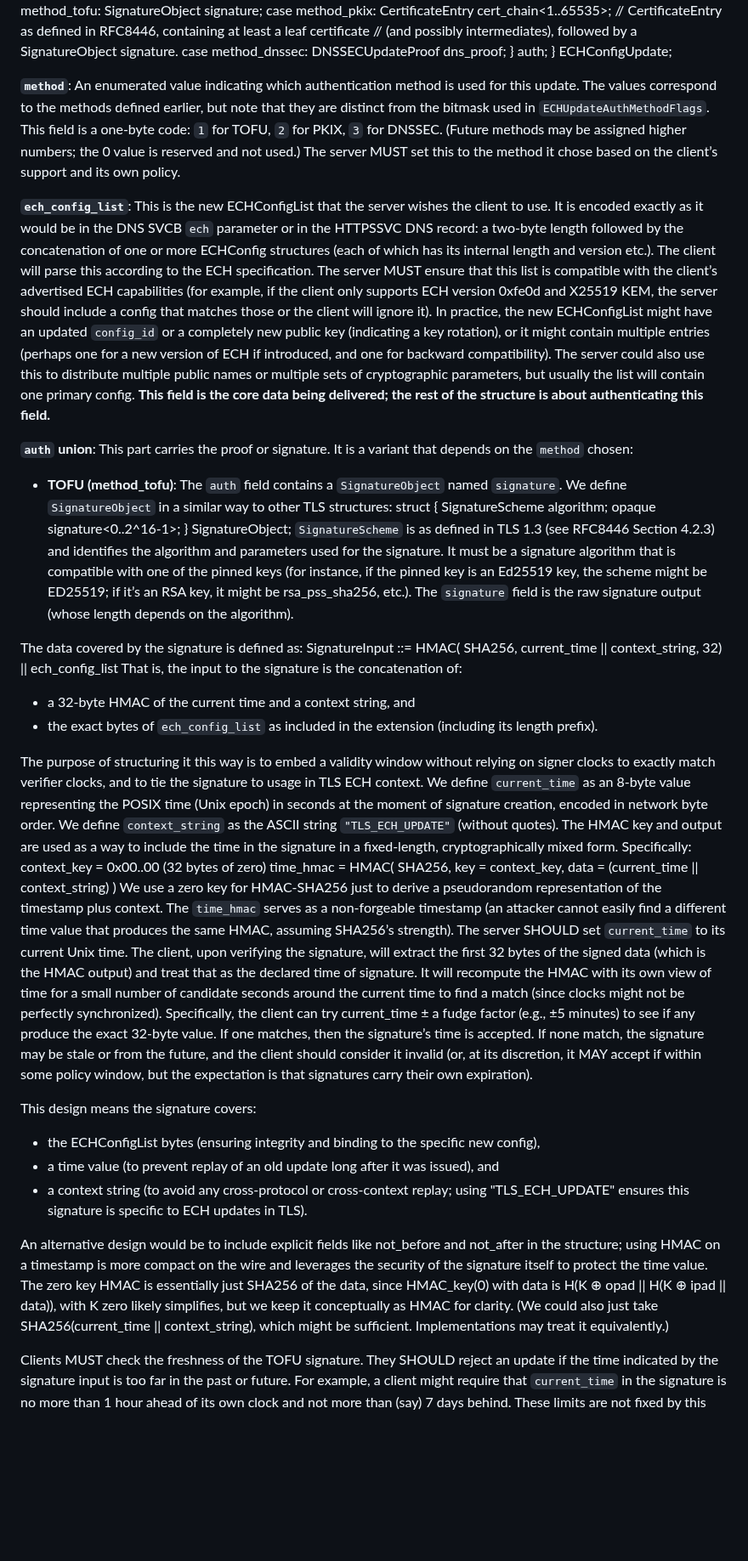
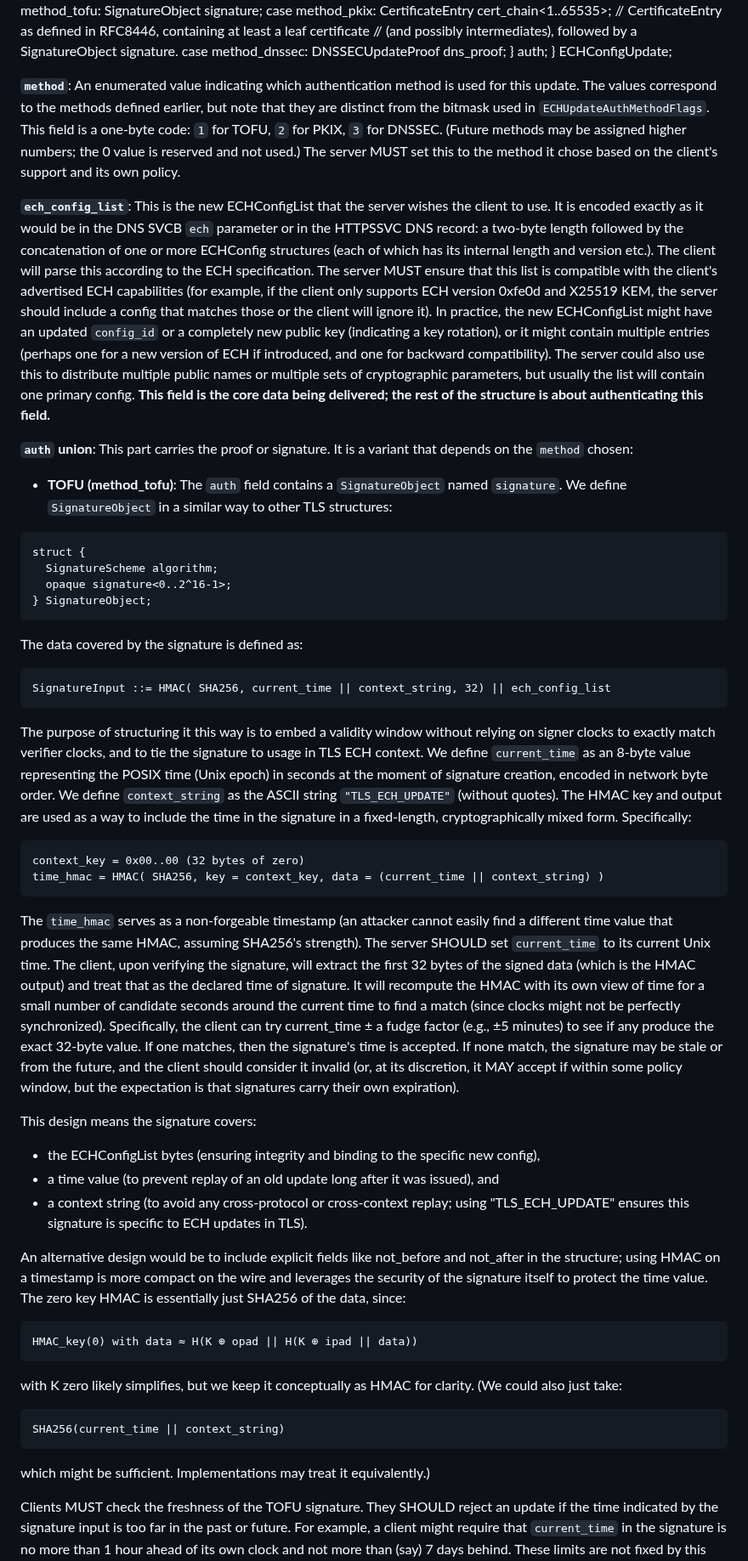
Before and after one commit to grittygrease/draft-sullivan-tls-signed-ech-updates, a Markdown page: draft-sullivan-tls-signed-ech-updates.md, the part around one of its changes. Shown at 85% size. GitHub-like rendering; blank space fills up the shorter version.

Commit message:
Fix xml2rfc issues: wrap code blocks, adjust note paragraphs

````diff
--- a/draft-sullivan-tls-signed-ech-updates.md
+++ b/draft-sullivan-tls-signed-ech-updates.md
@@ -216,36 +220,54 @@ DNSSECUpdateProof dns_proof;
 } auth;
 } ECHConfigUpdate;
 
-**`method`**: An enumerated value indicating which authentication method is used for this update. The values correspond to the methods defined earlier, but note that they are distinct from the bitmask used in `ECHUpdateAuthMethodFlags`. This field is a one-byte code: `1` for TOFU, `2` for PKIX, `3` for DNSSEC. (Future methods may be assigned higher numbers; the 0 value is reserved and not used.) The server MUST set this to the method it chose based on the client’s support and its own policy.
+**`method`**: An enumerated value indicating which authentication method is used for this update. The values correspond to the methods defined earlier, but note that they are distinct from the bitmask used in `ECHUpdateAuthMethodFlags`. This field is a one-byte code: `1` for TOFU, `2` for PKIX, `3` for DNSSEC. (Future methods may be assigned higher numbers; the 0 value is reserved and not used.) The server MUST set this to the method it chose based on the client's support and its own policy.
 
-**`ech_config_list`**: This is the new ECHConfigList that the server wishes the client to use. It is encoded exactly as it would be in the DNS SVCB `ech` parameter or in the HTTPSSVC DNS record: a two-byte length followed by the concatenation of one or more ECHConfig structures (each of which has its internal length and version etc.). The client will parse this according to the ECH specification. The server MUST ensure that this list is compatible with the client’s advertised ECH capabilities (for example, if the client only supports ECH version 0xfe0d and X25519 KEM, the server should include a config that matches those or the client will ignore it). In practice, the new ECHConfigList might have an updated `config_id` or a completely new public key (indicating a key rotation), or it might contain multiple entries (perhaps one for a new version of ECH if introduced, and one for backward compatibility). The server could also use this to distribute multiple public names or multiple sets of cryptographic parameters, but usually the list will contain one primary config. **This field is the core data being delivered; the rest of the structure is about authenticating this field.**
+**`ech_config_list`**: This is the new ECHConfigList that the server wishes the client to use. It is encoded exactly as it would be in the DNS SVCB `ech` parameter or in the HTTPSSVC DNS record: a two-byte length followed by the concatenation of one or more ECHConfig structures (each of which has its internal length and version etc.). The client will parse this according to the ECH specification. The server MUST ensure that this list is compatible with the client's advertised ECH capabilities (for example, if the client only supports ECH version 0xfe0d and X25519 KEM, the server should include a config that matches those or the client will ignore it). In practice, the new ECHConfigList might have an updated `config_id` or a completely new public key (indicating a key rotation), or it might contain multiple entries (perhaps one for a new version of ECH if introduced, and one for backward compatibility). The server could also use this to distribute multiple public names or multiple sets of cryptographic parameters, but usually the list will contain one primary config. **This field is the core data being delivered; the rest of the structure is about authenticating this field.**
 
 **`auth` union**: This part carries the proof or signature. It is a variant that depends on the `method` chosen:
 
 - **TOFU (method_tofu)**: The `auth` field contains a `SignatureObject` named `signature`. We define `SignatureObject` in a similar way to other TLS structures:
+
+```
 struct {
-SignatureScheme algorithm;
-opaque signature<0..2^16-1>;
+  SignatureScheme algorithm;
+  opaque signature<0..2^16-1>;
 } SignatureObject;
-`SignatureScheme` is as defined in TLS 1.3 (see RFC8446 Section 4.2.3) and identifies the algorithm and parameters used for the signature. It must be a signature algorithm that is compatible with one of the pinned keys (for instance, if the pinned key is an Ed25519 key, the scheme might be ED25519; if it’s an RSA key, it might be rsa_pss_sha256, etc.). The `signature` field is the raw signature output (whose length depends on the algorithm).
+```
 
 The data covered by the signature is defined as:
+
+```
 SignatureInput ::= HMAC( SHA256, current_time || context_string, 32) || ech_config_list
-That is, the input to the signature is the concatenation of:
- - a 32-byte HMAC of the current time and a context string, and
- - the exact bytes of `ech_config_list` as included in the extension (including its length prefix).
+```
 
 The purpose of structuring it this way is to embed a validity window without relying on signer clocks to exactly match verifier clocks, and to tie the signature to usage in TLS ECH context. We define `current_time` as an 8-byte value representing the POSIX time (Unix epoch) in seconds at the moment of signature creation, encoded in network byte order. We define `context_string` as the ASCII string `"TLS_ECH_UPDATE"` (without quotes). The HMAC key and output are used as a way to include the time in the signature in a fixed-length, cryptographically mixed form. Specifically:
+
+```
 context_key = 0x00..00 (32 bytes of zero)
 time_hmac = HMAC( SHA256, key = context_key, data = (current_time || context_string) )
-We use a zero key for HMAC-SHA256 just to derive a pseudorandom representation of the timestamp plus context. The `time_hmac` serves as a non-forgeable timestamp (an attacker cannot easily find a different time value that produces the same HMAC, assuming SHA256’s strength). The server SHOULD set `current_time` to its current Unix time. The client, upon verifying the signature, will extract the first 32 bytes of the signed data (which is the HMAC output) and treat that as the declared time of signature. It will recompute the HMAC with its own view of time for a small number of candidate seconds around the current time to find a match (since clocks might not be perfectly synchronized). Specifically, the client can try current_time ± a fudge factor (e.g., ±5 minutes) to see if any produce the exact 32-byte value. If one matches, then the signature’s time is accepted. If none match, the signature may be stale or from the future, and the client should consider it invalid (or, at its discretion, it MAY accept if within some policy window, but the expectation is that signatures carry their own expiration).
+```
+
+The `time_hmac` serves as a non-forgeable timestamp (an attacker cannot easily find a different time value that produces the same HMAC, assuming SHA256's strength). The server SHOULD set `current_time` to its current Unix time. The client, upon verifying the signature, will extract the first 32 bytes of the signed data (which is the HMAC output) and treat that as the declared time of signature. It will recompute the HMAC with its own view of time for a small number of candidate seconds around the current time to find a match (since clocks might not be perfectly synchronized). Specifically, the client can try current_time ± a fudge factor (e.g., ±5 minutes) to see if any produce the exact 32-byte value. If one matches, then the signature's time is accepted. If none match, the signature may be stale or from the future, and the client should consider it invalid (or, at its discretion, it MAY accept if within some policy window, but the expectation is that signatures carry their own expiration).
 
 This design means the signature covers:
  - the ECHConfigList bytes (ensuring integrity and binding to the specific new config),
  - a time value (to prevent replay of an old update long after it was issued), and
  - a context string (to avoid any cross-protocol or cross-context replay; using "TLS_ECH_UPDATE" ensures this signature is specific to ECH updates in TLS).
 
-An alternative design would be to include explicit fields like not_before and not_after in the structure; using HMAC on a timestamp is more compact on the wire and leverages the security of the signature itself to protect the time value. The zero key HMAC is essentially just SHA256 of the data, since HMAC_key(0) with data is H(K ⊕ opad || H(K ⊕ ipad || data)), with K zero likely simplifies, but we keep it conceptually as HMAC for clarity. (We could also just take SHA256(current_time || context_string), which might be sufficient. Implementations may treat it equivalently.)
+An alternative design would be to include explicit fields like not_before and not_after in the structure; using HMAC on a timestamp is more compact on the wire and leverages the security of the signature itself to protect the time value. The zero key HMAC is essentially just SHA256 of the data, since:
+
+```
+HMAC_key(0) with data ≈ H(K ⊕ opad || H(K ⊕ ipad || data))
+```
+
+with K zero likely simplifies, but we keep it conceptually as HMAC for clarity. (We could also just take:
+
+```
+SHA256(current_time || context_string)
+```
+
+which might be sufficient. Implementations may treat it equivalently.)
 
 Clients MUST check the freshness of the TOFU signature. They SHOULD reject an update if the time indicated by the signature input is too far in the past or future. For example, a client might require that `current_time` in the signature is no more than 1 hour ahead of its own clock and not more than (say) 7 days behind. These limits are not fixed by this spec, but guidance is that because ECH keys are expected to rotate relatively infrequently (order of days or weeks), a signature older than the typical rotation interval might be suspicious. Conversely, a signature with a future timestamp indicates either clock skew or an attacker trying to post-date a signature to extend its validity; clients may have a small grace for clock differences but should not accept a far-future time.
 
````
Also changed, not shown: other parts of draft-sullivan-tls-signed-ech-updates.md (+139 -127 lines).
